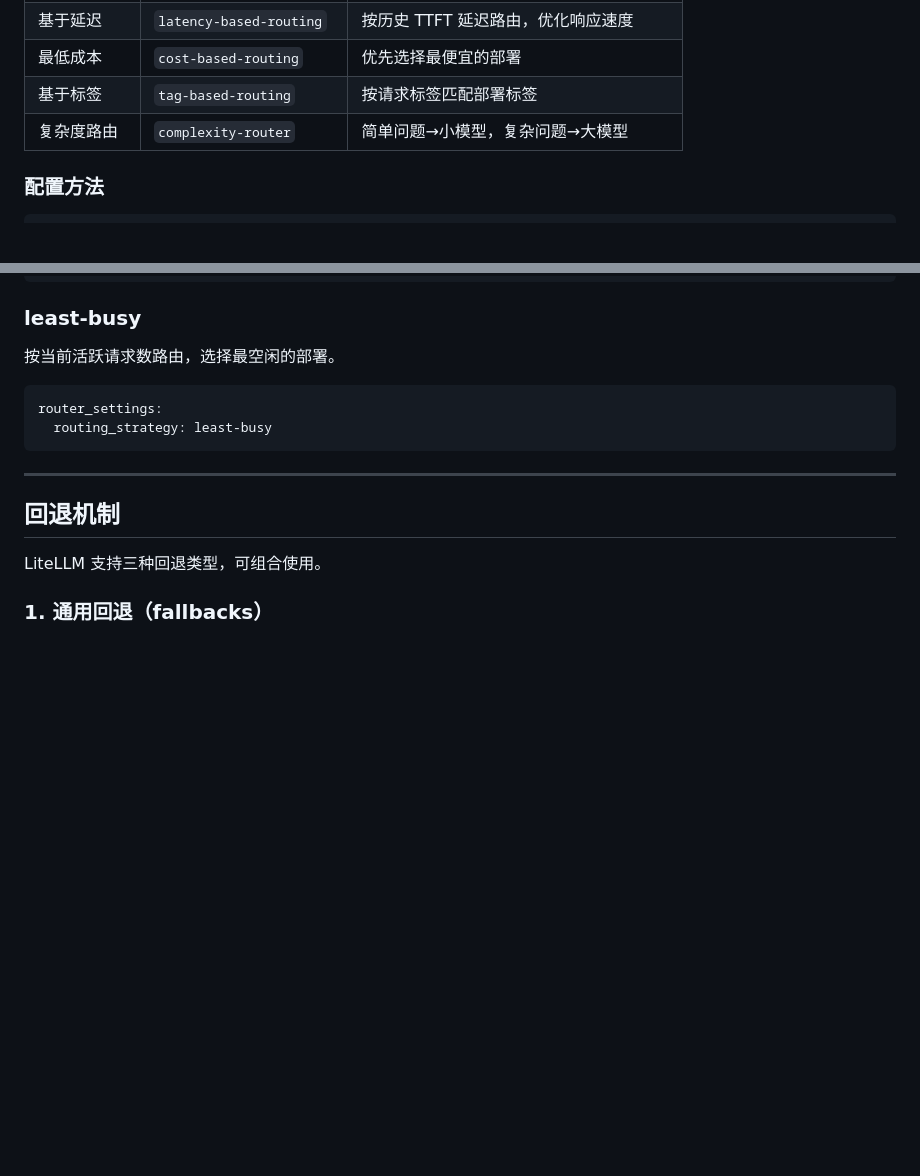
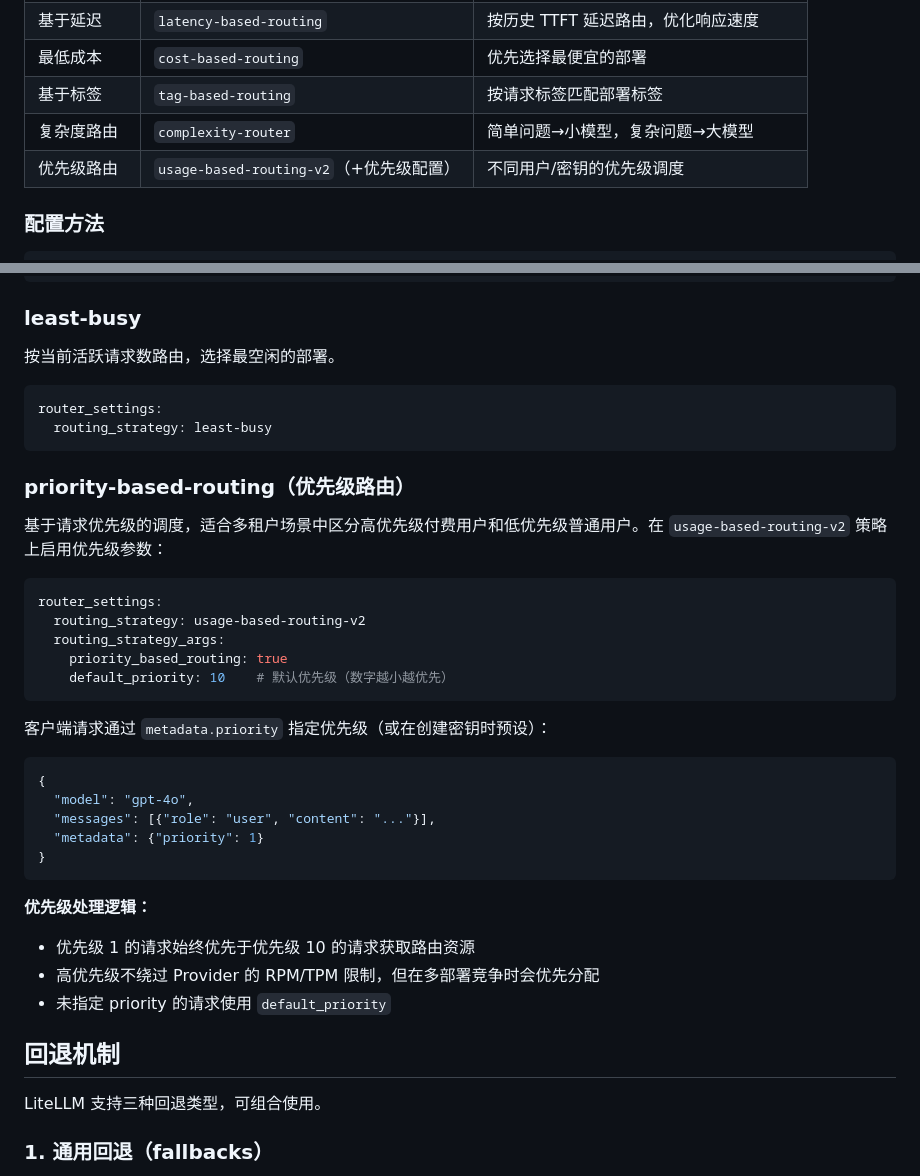
Before and after one commit to Alonglang/skills, a Markdown page: litellm-ops/references/routing.md, 2 parts joined by grey strips. Drawn GitHub-style; blank space fills up the shorter version.

````diff
--- a/litellm-ops/references/routing.md
+++ b/litellm-ops/references/routing.md
@@ -15,6 +15,7 @@ LiteLLM Router 在同名模型的多个部署间做负载均衡，并提供回
 | 最低成本 | `cost-based-routing` | 优先选择最便宜的部署 |
 | 基于标签 | `tag-based-routing` | 按请求标签匹配部署标签 |
 | 复杂度路由 | `complexity-router` | 简单问题→小模型，复杂问题→大模型 |
+| 优先级路由 | `usage-based-routing-v2`（+优先级配置） | 不同用户/密钥的优先级调度 |
 
 ### 配置方法
 
@@ -109,7 +110,32 @@ router_settings:
   routing_strategy: least-busy
 ```
 
----
+### priority-based-routing（优先级路由）
+
+基于请求优先级的调度，适合多租户场景中区分高优先级付费用户和低优先级普通用户。在 `usage-based-routing-v2` 策略上启用优先级参数：
+
+```yaml
+router_settings:
+  routing_strategy: usage-based-routing-v2
+  routing_strategy_args:
+    priority_based_routing: true
+    default_priority: 10    # 默认优先级（数字越小越优先）
+```
+
+客户端请求通过 `metadata.priority` 指定优先级（或在创建密钥时预设）：
+
+```json
+{
+  "model": "gpt-4o",
+  "messages": [{"role": "user", "content": "..."}],
+  "metadata": {"priority": 1}
+}
+```
+
+**优先级处理逻辑：**
+- 优先级 1 的请求始终优先于优先级 10 的请求获取路由资源
+- 高优先级不绕过 Provider 的 RPM/TPM 限制，但在多部署竞争时会优先分配
+- 未指定 priority 的请求使用 `default_priority`
 
 ## 回退机制
 
````
